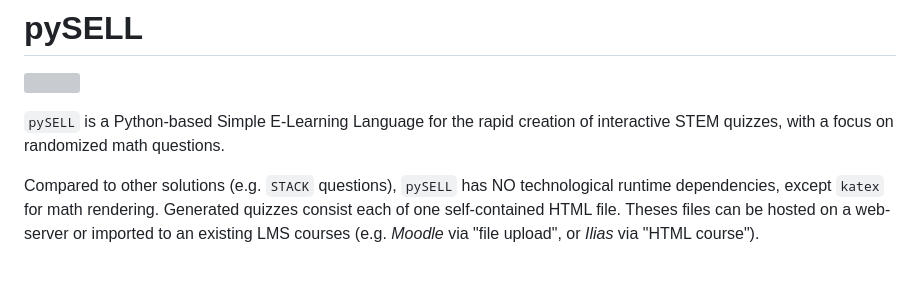
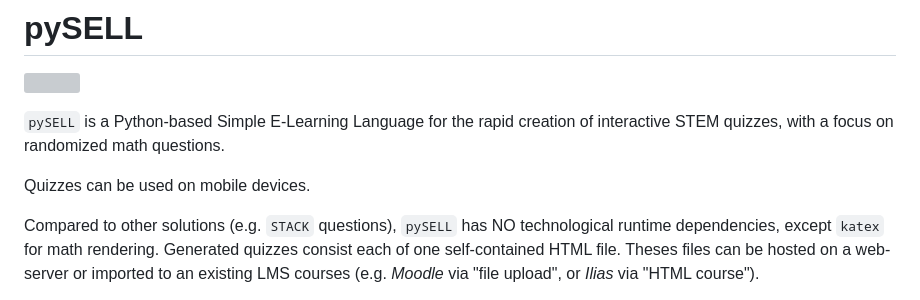
Before and after one commit to andreas-schwenk/pysell, a Markdown page: README.md, the part around the change. Rendered like a GitHub page; blank space fills up the shorter version; grey boxes are pictures that could not be loaded.

```diff
--- a/README.md
+++ b/README.md
@@ -3,6 +3,8 @@
 ![](docs/logo-white-bg.svg)
 
 `pySELL` is a Python-based Simple E-Learning Language for the rapid creation of interactive STEM quizzes, with a focus on randomized math questions.
+
+Quizzes can be used on mobile devices.
 
 Compared to other solutions (e.g. `STACK` questions), `pySELL` has NO technological runtime dependencies, except `katex` for math rendering. Generated quizzes consist each of one self-contained HTML file. Theses files can be hosted on a web-server or imported to an existing LMS courses (e.g. _Moodle_ via "file upload", or _Ilias_ via "HTML course").
 
```
